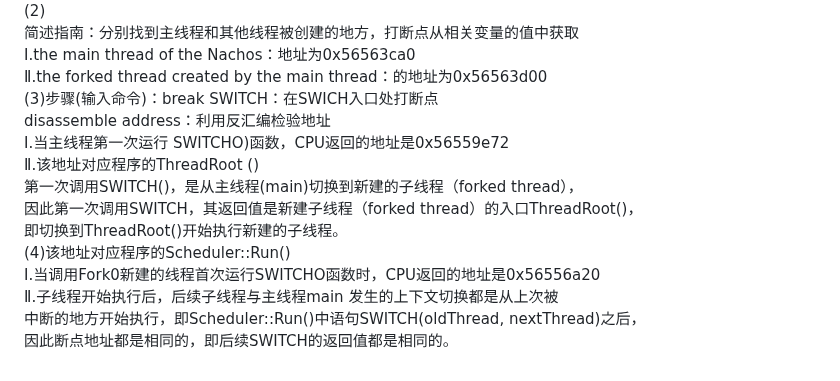
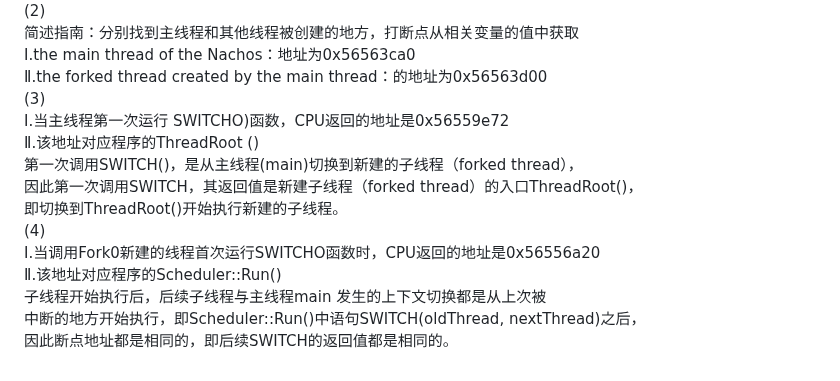
Before and after one commit to Elvisqk/OS-curriculum-design, a Markdown page: ex1/REAMME.md, the part around the change. Drawn GitHub-style.

```diff
--- a/ex1/REAMME.md
+++ b/ex1/REAMME.md
@@ -86,15 +86,15 @@ info reg ——输出当前所有寄存器内容
 简述指南：分别找到主线程和其他线程被创建的地方，打断点从相关变量的值中获取
 Ⅰ.the main thread of the Nachos：地址为0x56563ca0
 Ⅱ.the forked thread created by the main thread：的地址为0x56563d00
-(3)步骤(输入命令)：break SWITCH：在SWICH入口处打断点
-disassemble address：利用反汇编检验地址
+(3)
 Ⅰ.当主线程第一次运行 SWITCHO)函数，CPU返回的地址是0x56559e72
 Ⅱ.该地址对应程序的ThreadRoot ()
 第一次调用SWITCH()，是从主线程(main)切换到新建的子线程（forked thread），
 因此第一次调用SWITCH，其返回值是新建子线程（forked thread）的入口ThreadRoot()，
 即切换到ThreadRoot()开始执行新建的子线程。
-(4)该地址对应程序的Scheduler::Run()
+(4)
 Ⅰ.当调用Fork0新建的线程首次运行SWITCHO函数时，CPU返回的地址是0x56556a20
-Ⅱ.子线程开始执行后，后续子线程与主线程main 发生的上下文切换都是从上次被
+Ⅱ.该地址对应程序的Scheduler::Run()
+子线程开始执行后，后续子线程与主线程main 发生的上下文切换都是从上次被
 中断的地方开始执行，即Scheduler::Run()中语句SWITCH(oldThread, nextThread)之后，
 因此断点地址都是相同的，即后续SWITCH的返回值都是相同的。
```
